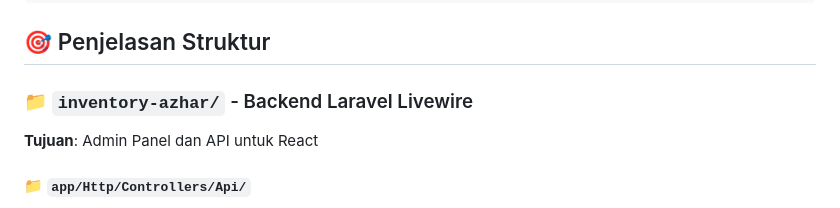
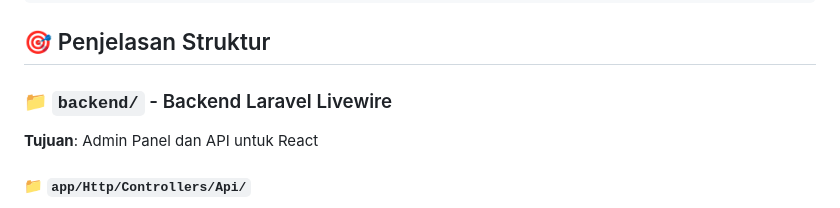
Before and after one commit to gunturmaulanap/azhar-material, a Markdown page: STRUCTURE.md, the part around the change. Rendered like a GitHub page.

Commit message:
auto-commit for 8f298683-b389-41fe-833f-2df9f40f87b6

```diff
--- a/STRUCTURE.md
+++ b/STRUCTURE.md
@@ -58,7 +58,7 @@ Azhar Material - Project/
 
 ## 🎯 Penjelasan Struktur
 
-### 📁 `inventory-azhar/` - Backend Laravel Livewire
+### 📁 `backend/` - Backend Laravel Livewire
 
 **Tujuan**: Admin Panel dan API untuk React
 
```
